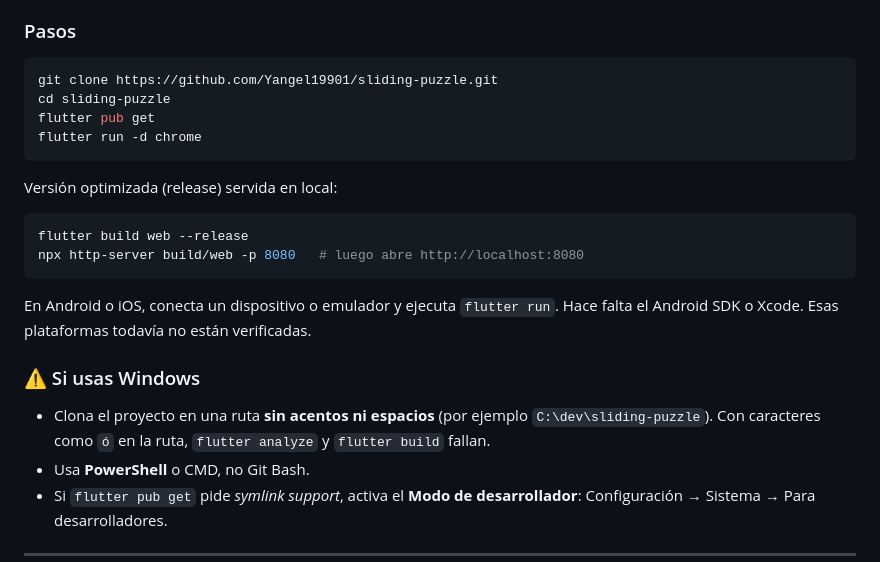
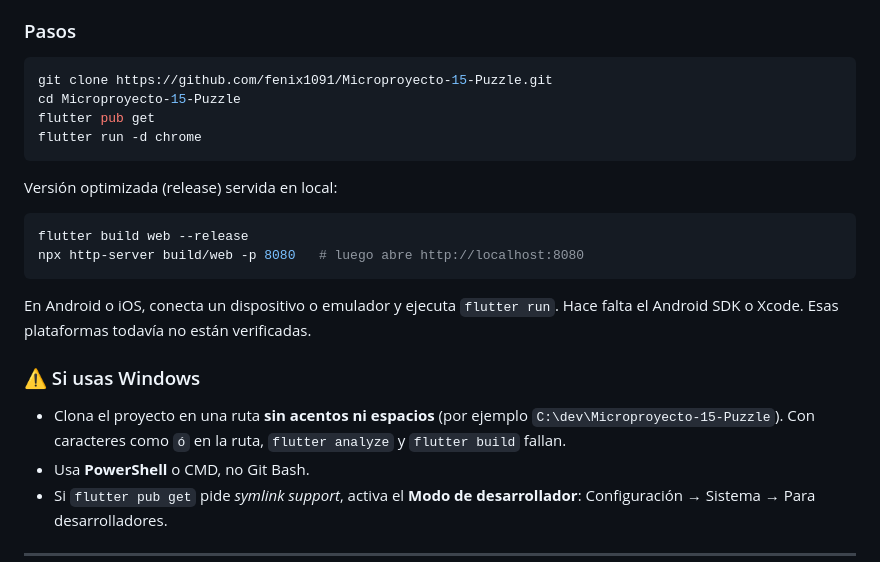
Before and after one commit to fenix1091/Microproyecto-15-Puzzle, a Markdown page: README.md, the part around one of its changes. Rendered like a GitHub page.

Commit message:
docs: point README links to fenix1091/Microproyecto-15-Puzzle

````diff
--- a/README.md
+++ b/README.md
@@ -60,8 +60,8 @@ Si prefieres elegir el nivel, desactiva **Dificultad adaptativa** en **Configura
 ### Pasos
 
 ```bash
-git clone https://github.com/Yangel19901/sliding-puzzle.git
-cd sliding-puzzle
+git clone https://github.com/fenix1091/Microproyecto-15-Puzzle.git
+cd Microproyecto-15-Puzzle
 flutter pub get
 flutter run -d chrome
 ```
@@ -77,7 +77,7 @@ En Android o iOS, conecta un dispositivo o emulador y ejecuta `flutter run`. Hac
 
 ### ⚠️ Si usas Windows
 
-- Clona el proyecto en una ruta **sin acentos ni espacios** (por ejemplo `C:\dev\sliding-puzzle`). Con caracteres como `ó` en la ruta, `flutter analyze` y `flutter build` fallan.
+- Clona el proyecto en una ruta **sin acentos ni espacios** (por ejemplo `C:\dev\Microproyecto-15-Puzzle`). Con caracteres como `ó` en la ruta, `flutter analyze` y `flutter build` fallan.
 - Usa **PowerShell** o CMD, no Git Bash.
 - Si `flutter pub get` pide *symlink support*, activa el **Modo de desarrollador**: Configuración → Sistema → Para desarrolladores.
 
````
Also changed, not shown: other parts of README.md (+2 -2 lines).
